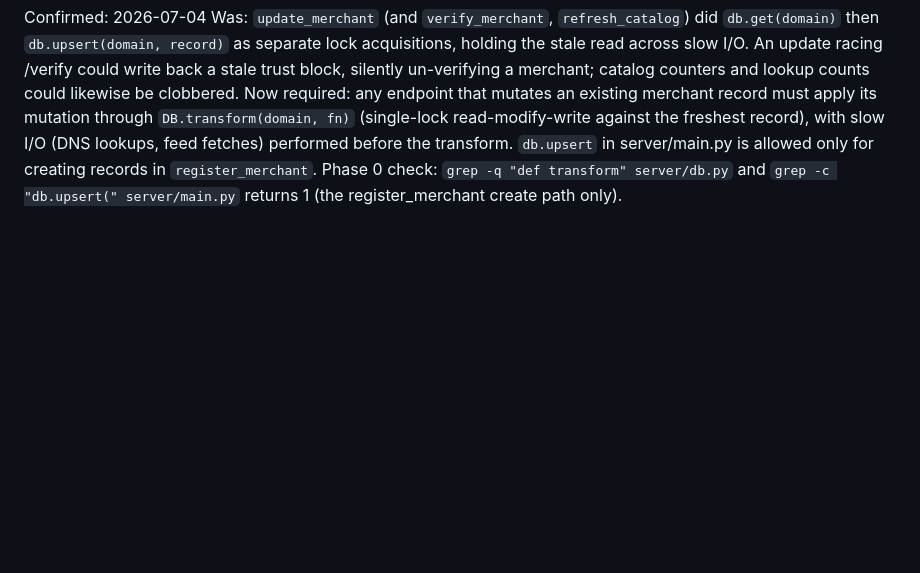
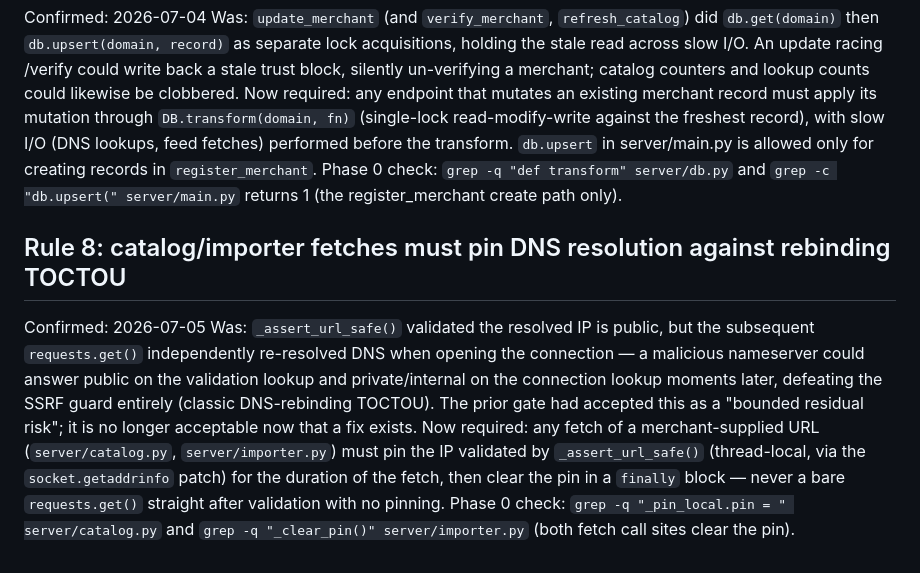
Before and after one commit to Signal-All/shelfprotocol, a Markdown page: GATE_RATCHET.md, the part around the change. GitHub-like rendering; blank space fills up the shorter version.

```diff
--- a/GATE_RATCHET.md
+++ b/GATE_RATCHET.md
@@ -55,3 +55,9 @@ Confirmed: 2026-07-04
 Was: `update_merchant` (and `verify_merchant`, `refresh_catalog`) did `db.get(domain)` then `db.upsert(domain, record)` as separate lock acquisitions, holding the stale read across slow I/O. An update racing /verify could write back a stale trust block, silently un-verifying a merchant; catalog counters and lookup counts could likewise be clobbered.
 Now required: any endpoint that mutates an existing merchant record must apply its mutation through `DB.transform(domain, fn)` (single-lock read-modify-write against the freshest record), with slow I/O (DNS lookups, feed fetches) performed before the transform. `db.upsert` in server/main.py is allowed only for creating records in `register_merchant`.
 Phase 0 check: `grep -q "def transform" server/db.py` and `grep -c "db.upsert(" server/main.py` returns 1 (the register_merchant create path only).
+
+## Rule 8: catalog/importer fetches must pin DNS resolution against rebinding TOCTOU
+Confirmed: 2026-07-05
+Was: `_assert_url_safe()` validated the resolved IP is public, but the subsequent `requests.get()` independently re-resolved DNS when opening the connection — a malicious nameserver could answer public on the validation lookup and private/internal on the connection lookup moments later, defeating the SSRF guard entirely (classic DNS-rebinding TOCTOU). The prior gate had accepted this as a "bounded residual risk"; it is no longer acceptable now that a fix exists.
+Now required: any fetch of a merchant-supplied URL (`server/catalog.py`, `server/importer.py`) must pin the IP validated by `_assert_url_safe()` (thread-local, via the `socket.getaddrinfo` patch) for the duration of the fetch, then clear the pin in a `finally` block — never a bare `requests.get()` straight after validation with no pinning.
+Phase 0 check: `grep -q "_pin_local.pin = " server/catalog.py` and `grep -q "_clear_pin()" server/importer.py` (both fetch call sites clear the pin).
```
Also changed, not shown: GATE_REPORT.md (+19 -24 lines).
